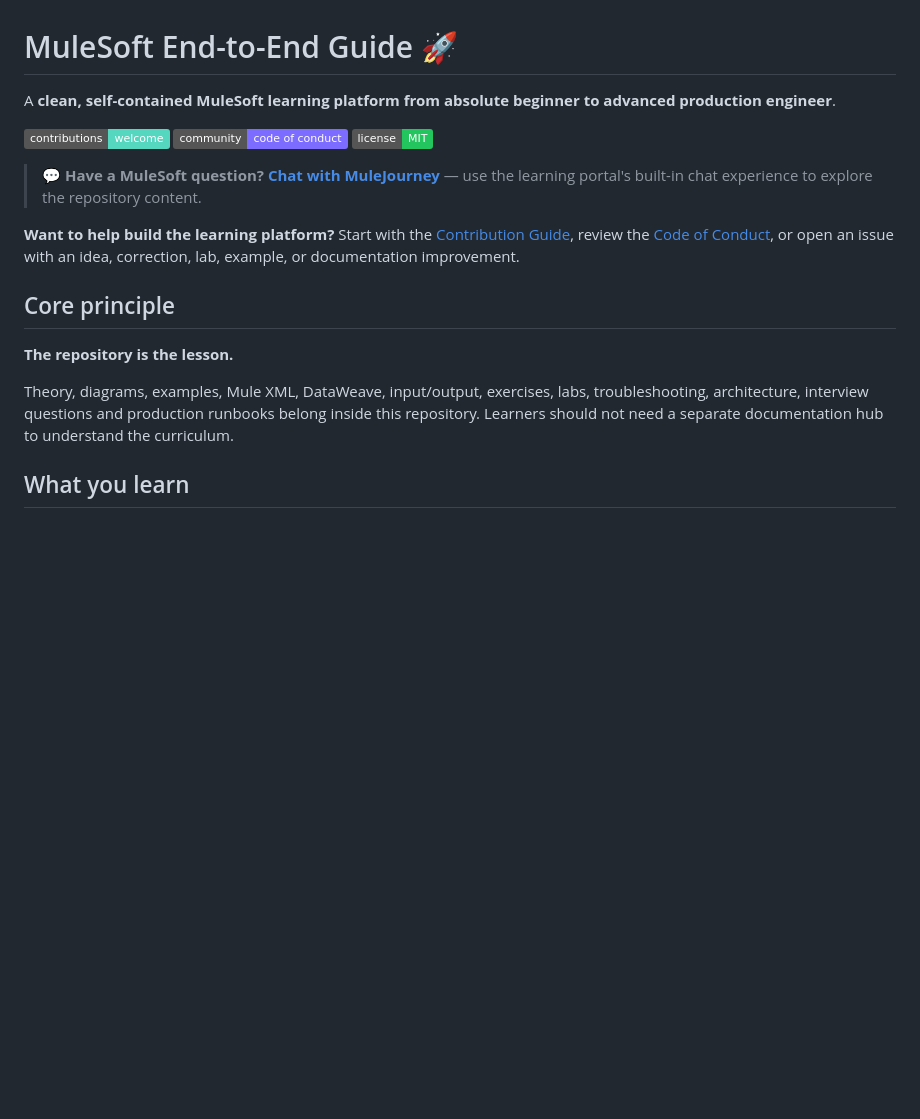
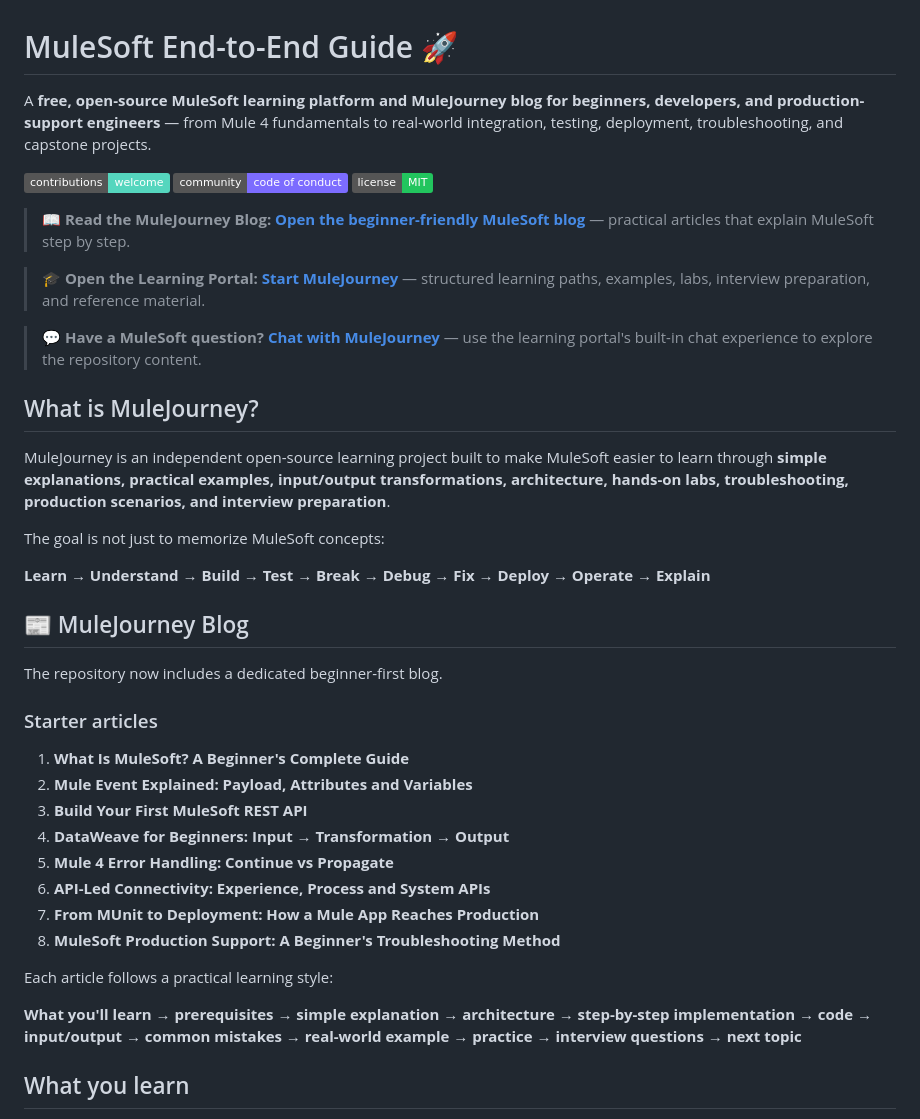
Before and after one commit to Narsing-s/mulesoft-end-to-end-guide, a Markdown page: README.md, the part around one of its changes. Drawn GitHub-style; badges without logos; blank space fills up the shorter version.

```diff
--- a/README.md
+++ b/README.md
@@ -1,18 +1,41 @@
 # MuleSoft End-to-End Guide 🚀
 
-A **clean, self-contained MuleSoft learning platform from absolute beginner to advanced production engineer**.
+A **free, open-source MuleSoft learning platform and MuleJourney blog for beginners, developers, and production-support engineers** — from Mule 4 fundamentals to real-world integration, testing, deployment, troubleshooting, and capstone projects.
 
 [![Contributing](https://img.shields.io/badge/contributions-welcome-55d6be)](CONTRIBUTING.md) [![Code of Conduct](https://img.shields.io/badge/community-code%20of%20conduct-7c6cff)](CODE_OF_CONDUCT.md) [![License: MIT](https://img.shields.io/badge/license-MIT-22c55e)](LICENSE)
 
+> 📖 **Read the MuleJourney Blog:** [**Open the beginner-friendly MuleSoft blog**](blog/index.html) — practical articles that explain MuleSoft step by step.
+
+> 🎓 **Open the Learning Portal:** [**Start MuleJourney**](docs/index.html) — structured learning paths, examples, labs, interview preparation, and reference material.
+
 > 💬 **Have a MuleSoft question?** [**Chat with MuleJourney**](docs/index.html#chat) — use the learning portal's built-in chat experience to explore the repository content.
 
-**Want to help build the learning platform?** Start with the [Contribution Guide](CONTRIBUTING.md), review the [Code of Conduct](CODE_OF_CONDUCT.md), or open an issue with an idea, correction, lab, example, or documentation improvement.
+## What is MuleJourney?
 
-## Core principle
+MuleJourney is an independent open-source learning project built to make MuleSoft easier to learn through **simple explanations, practical examples, input/output transformations, architecture, hands-on labs, troubleshooting, production scenarios, and interview preparation**.
 
-**The repository is the lesson.**
+The goal is not just to memorize MuleSoft concepts:
 
-Theory, diagrams, examples, Mule XML, DataWeave, input/output, exercises, labs, troubleshooting, architecture, interview questions and production runbooks belong inside this repository. Learners should not need a separate documentation hub to understand the curriculum.
+**Learn → Understand → Build → Test → Break → Debug → Fix → Deploy → Operate → Explain**
+
+## 📰 MuleJourney Blog
+
+The repository now includes a dedicated beginner-first blog.
+
+### Starter articles
+
+1. **What Is MuleSoft? A Beginner's Complete Guide**
+2. **Mule Event Explained: Payload, Attributes and Variables**
+3. **Build Your First MuleSoft REST API**
+4. **DataWeave for Beginners: Input → Transformation → Output**
+5. **Mule 4 Error Handling: Continue vs Propagate**
+6. **API-Led Connectivity: Experience, Process and System APIs**
+7. **From MUnit to Deployment: How a Mule App Reaches Production**
+8. **MuleSoft Production Support: A Beginner's Troubleshooting Method**
+
+Each article follows a practical learning style:
+
+**What you'll learn → prerequisites → simple explanation → architecture → step-by-step implementation → code → input/output → common mistakes → real-world example → practice → interview questions → next topic**
 
 ## What you learn
 
```
Also changed, not shown: other parts of README.md (+21 -33 lines).
